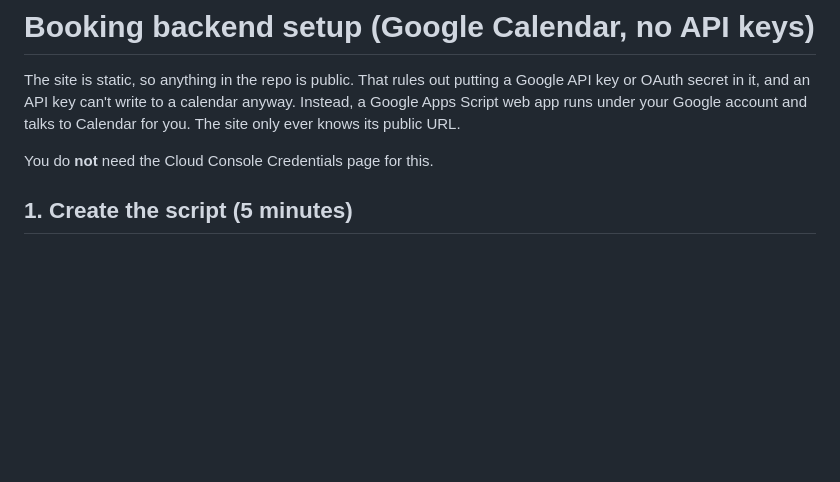
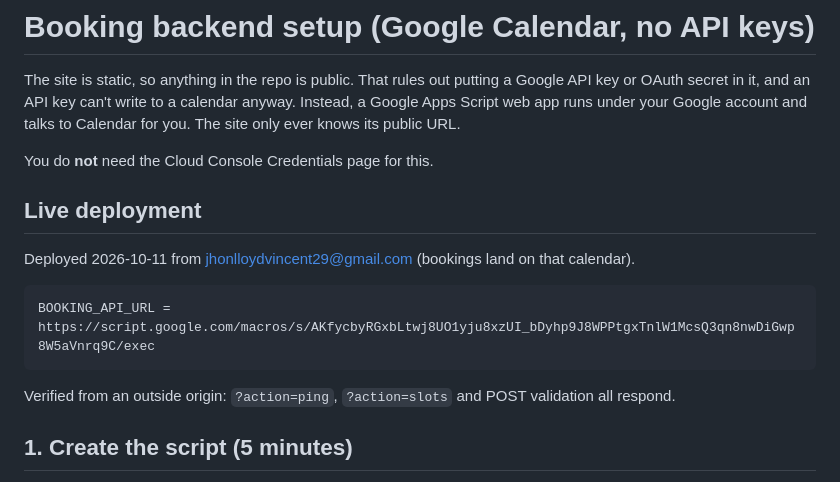
Before and after one commit to GelizonUX/Jhonmedia, a Markdown page: booking/SETUP.md, the part around the change. GitHub-like rendering; blank space fills up the shorter version.

Commit message:
Record live booking API URL
Co-Authored-By: Claude Opus 5.5 <noreply@anthropic.com>
Claude-Session: https://claude.ai/code/session_01XZQ9pjtj7b6pXtYZXJ1pxw

````diff
--- a/booking/SETUP.md
+++ b/booking/SETUP.md
@@ -3,6 +3,16 @@
 The site is static, so anything in the repo is public. That rules out putting a Google API key or OAuth secret in it, and an API key can't write to a calendar anyway. Instead, a Google Apps Script web app runs under your Google account and talks to Calendar for you. The site only ever knows its public URL.
 
 You do **not** need the Cloud Console Credentials page for this.
+
+## Live deployment
+
+Deployed 2026-10-11 from jhonlloydvincent29@gmail.com (bookings land on that calendar).
+
+```
+BOOKING_API_URL = https://script.google.com/macros/s/AKfycbyRGxbLtwj8UO1yju8xzUI_bDyhp9J8WPPtgxTnlW1McsQ3qn8nwDiGwp8W5aVnrq9C/exec
+```
+
+Verified from an outside origin: `?action=ping`, `?action=slots` and POST validation all respond.
 
 ## 1. Create the script (5 minutes)
 
````
